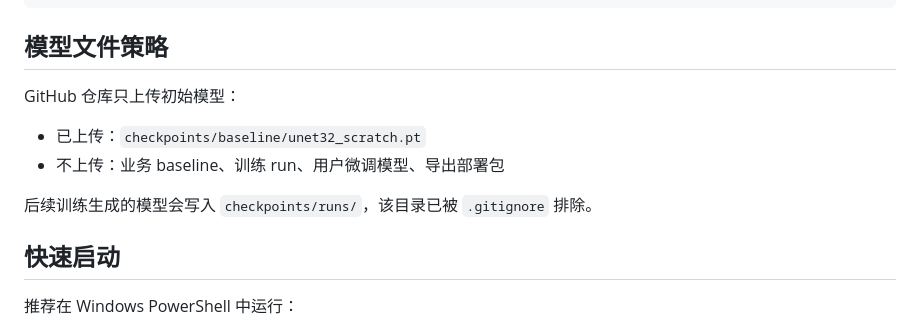
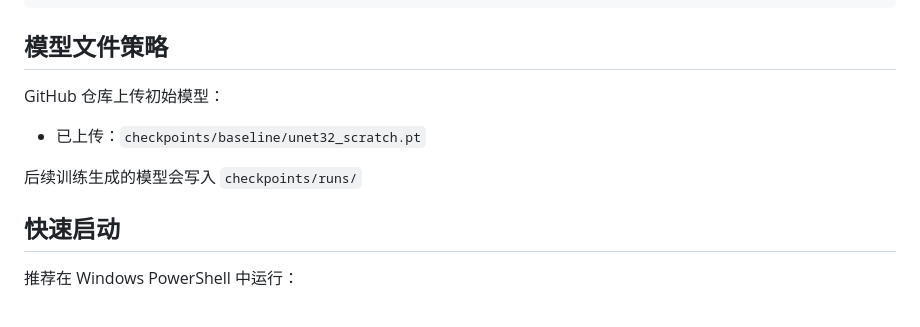
Before and after one commit to dongmingwang-copilot/Fric_auto_model_plantform, a Markdown page: README.md, the part around the change. Rendered like a GitHub page.

Commit message:
Fix wording in model file strategy section
Corrected phrasing in the model file strategy section.

```diff
--- a/README.md
+++ b/README.md
@@ -30,12 +30,11 @@ storage/                本地运行目录，仓库仅保留空目录占位
 
 ## 模型文件策略
 
-GitHub 仓库只上传初始模型：
+GitHub 仓库上传初始模型：
 
 - 已上传：`checkpoints/baseline/unet32_scratch.pt`
-- 不上传：业务 baseline、训练 run、用户微调模型、导出部署包
 
-后续训练生成的模型会写入 `checkpoints/runs/`，该目录已被 `.gitignore` 排除。
+后续训练生成的模型会写入 `checkpoints/runs/`
 
 ## 快速启动
 
```
